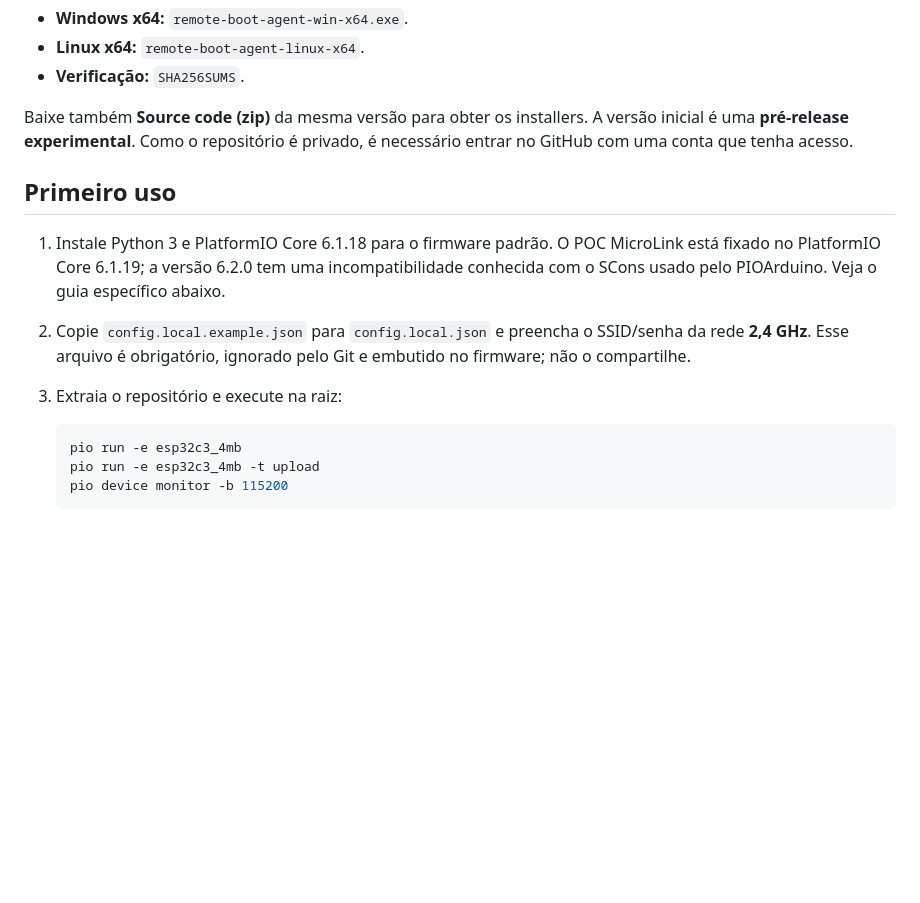
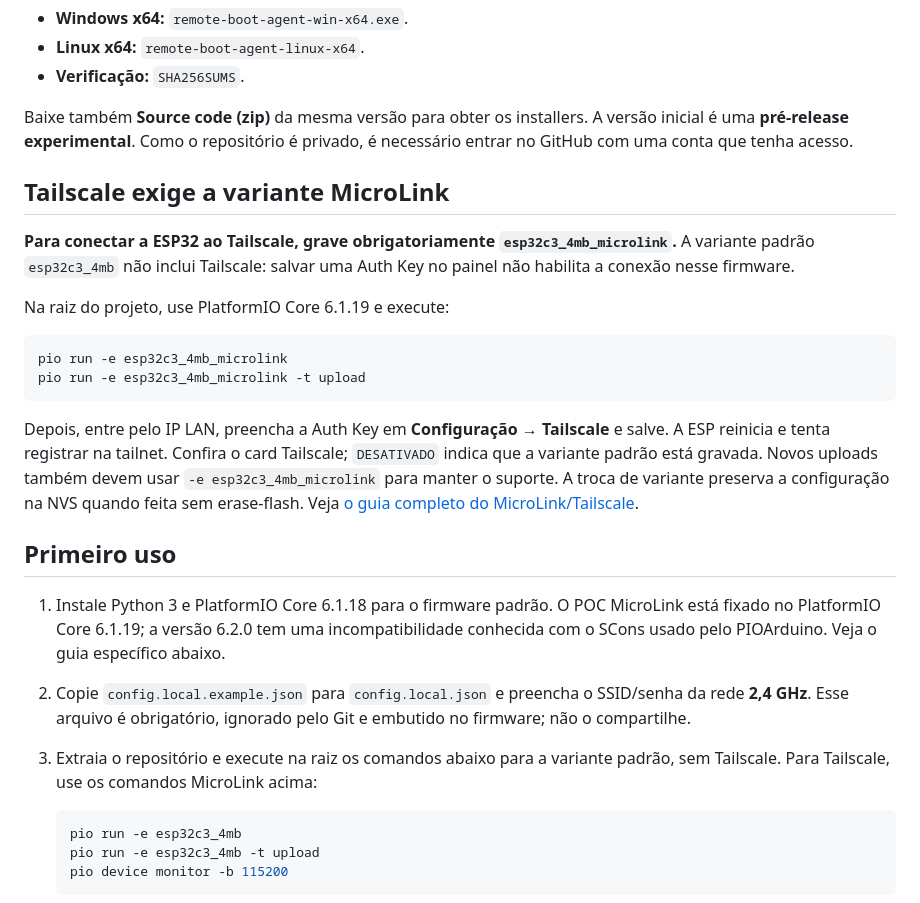
Before and after one commit to caduHD4/esp32-remote-boot, a Markdown page: README.md, the part around the change. GitHub-like rendering; blank space fills up the shorter version.

Commit message:
docs: make MicroLink variant requirement explicit for Tailscale

````diff
--- a/README.md
+++ b/README.md
@@ -16,11 +16,24 @@ Baixe os agents em [Releases](https://github.com/caduHD4/esp32-remote-boot/relea
 
 Baixe também **Source code (zip)** da mesma versão para obter os installers. A versão inicial é uma **pré-release experimental**. Como o repositório é privado, é necessário entrar no GitHub com uma conta que tenha acesso.
 
+## Tailscale exige a variante MicroLink
+
+**Para conectar a ESP32 ao Tailscale, grave obrigatoriamente `esp32c3_4mb_microlink`.** A variante padrão `esp32c3_4mb` não inclui Tailscale: salvar uma Auth Key no painel não habilita a conexão nesse firmware.
+
+Na raiz do projeto, use PlatformIO Core 6.1.19 e execute:
+
+```bash
+pio run -e esp32c3_4mb_microlink
+pio run -e esp32c3_4mb_microlink -t upload
+```
+
+Depois, entre pelo IP LAN, preencha a Auth Key em **Configuração → Tailscale** e salve. A ESP reinicia e tenta registrar na tailnet. Confira o card Tailscale; `DESATIVADO` indica que a variante padrão está gravada. Novos uploads também devem usar `-e esp32c3_4mb_microlink` para manter o suporte. A troca de variante preserva a configuração na NVS quando feita sem erase-flash. Veja [o guia completo do MicroLink/Tailscale](docs/microlink-tailscale.md).
+
 ## Primeiro uso
 
 1. Instale Python 3 e PlatformIO Core 6.1.18 para o firmware padrão. O POC MicroLink está fixado no PlatformIO Core 6.1.19; a versão 6.2.0 tem uma incompatibilidade conhecida com o SCons usado pelo PIOArduino. Veja o guia específico abaixo.
 2. Copie `config.local.example.json` para `config.local.json` e preencha o SSID/senha da rede **2,4 GHz**. Esse arquivo é obrigatório, ignorado pelo Git e embutido no firmware; não o compartilhe.
-3. Extraia o repositório e execute na raiz:
+3. Extraia o repositório e execute na raiz os comandos abaixo para a variante padrão, sem Tailscale. Para Tailscale, use os comandos MicroLink acima:
 
    ```bash
    pio run -e esp32c3_4mb
````
